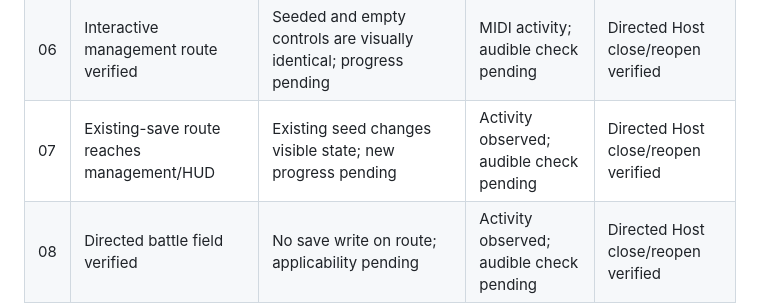
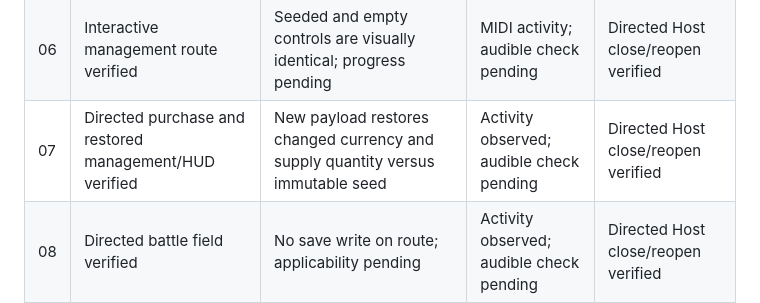
Before and after one commit to movingwoo/wfeature, a Markdown page: docs/sgs-completion.md, the part around the change. GitHub-like rendering.

```diff
--- a/docs/sgs-completion.md
+++ b/docs/sgs-completion.md
@@ -126,7 +126,7 @@ absence rather than inventing a passing test. Keep archives and captures ignored
 | 04 | Directed fight route verified | Startup default only; visible progress pending | Wave activity observed; audible check pending | Directed Host close/reopen verified |
 | 05 | Directed play entry and input verified | Payload reloads; visible-progress control still indistinguishable | Activity observed; audible check pending | Directed Host close/reopen verified |
 | 06 | Interactive management route verified | Seeded and empty controls are visually identical; progress pending | MIDI activity; audible check pending | Directed Host close/reopen verified |
-| 07 | Existing-save route reaches management/HUD | Existing seed changes visible state; new progress pending | Activity observed; audible check pending | Directed Host close/reopen verified |
+| 07 | Directed purchase and restored management/HUD verified | New payload restores changed currency and supply quantity versus immutable seed | Activity observed; audible check pending | Directed Host close/reopen verified |
 | 08 | Directed battle field verified | No save write on route; applicability pending | Activity observed; audible check pending | Directed Host close/reopen verified |
 | 09 | Directed restore-to-playfield route verified | New 64-byte save survives reopen and changes visible state versus immutable-seed control | Audible check pending | Directed close/reopen verified |
 | 10 | Directed field/HUD and dialogue verified | No save write on route; applicability pending | MIDI activity; audible check pending | Directed Host close/reopen verified |
```
Also changed, not shown: docs/sgs-corpus-2026-09-12.md (+47 -13 lines).
